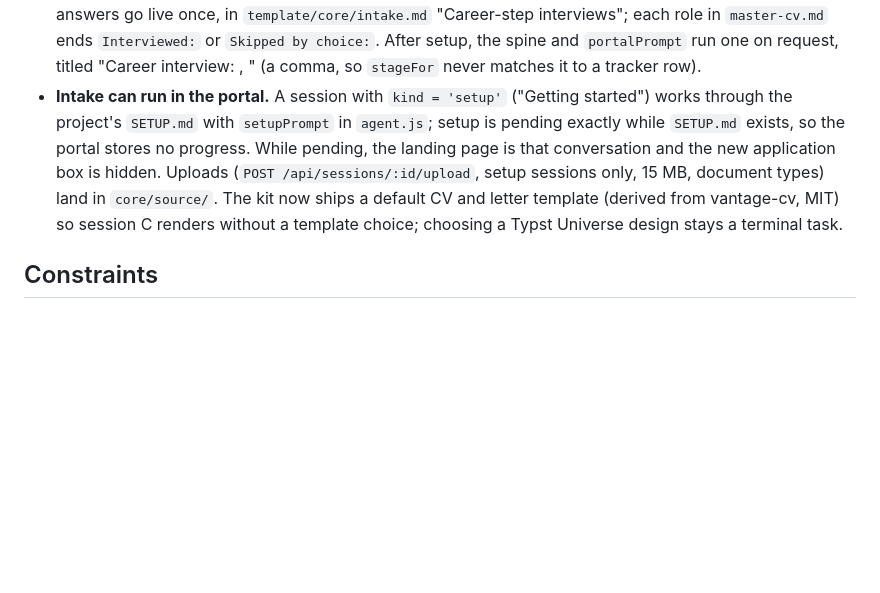
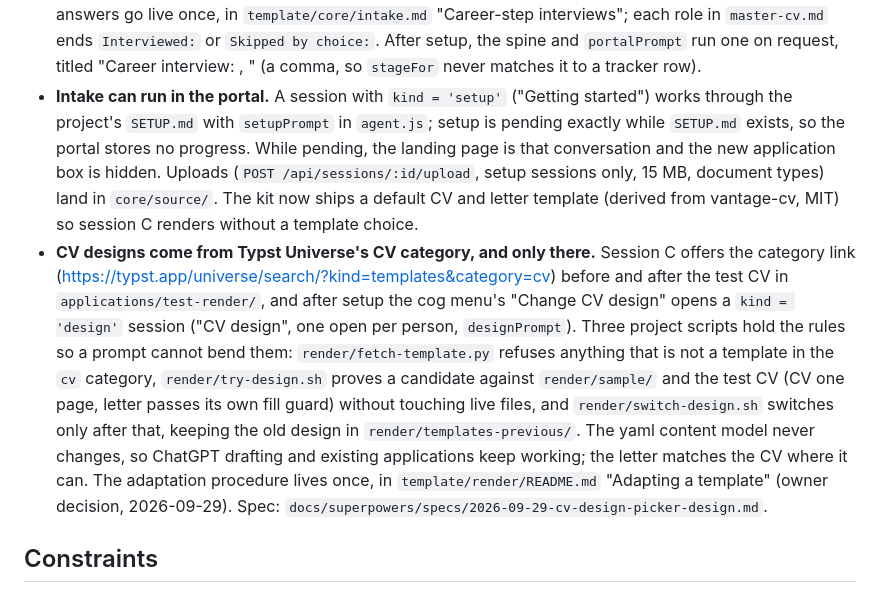
Before and after one commit to spacetimejam/j4, a Markdown page: CLAUDE.md, the part around the change. Drawn GitHub-style; blank space fills up the shorter version.

```diff
--- a/CLAUDE.md
+++ b/CLAUDE.md
@@ -33,7 +33,8 @@ A kit for running AI-assisted job searches. The repo (the "kit checkout") holds
 - **Signed-out Claude is a notice, not a fault.** `runClaudeSdk` throws `SignInError` (`portal/src/sign-in.js`) when an assistant message is marked `authentication_failed` or the text says "Not logged in". `queue.js` sets the session to `signed_out`, skips the fresh-session recovery (every session shares the one sign-in), and still emails admins, because on a shared portal only the owner can fix it. The page shows a Try again notice: on your own computer it gives the `claude auth login` steps, on a shared portal it says the owner has been told. `jawbs-local.sh` checks `claude auth status` and offers the browser sign-in when run in a terminal, but never stops setup over it.
 - **The writer is the person's choice on their own computer.** The wizard's option 1 asks who writes CVs and letters (`both`, recommended; `claude-only`; `chatgpt-only`) and records it in SETUP.md as `Writer:`. `jawbs-local.sh` follows it rather than guessing from what is signed in, checks only the programs the choice needs, and writes `AGENT_RUNNER=codex` for `chatgpt-only`. Chosen `both` with Codex missing asks whether to stop or let Claude write; it never switches on its own. Projects from before the question (`Writer: detect`) still detect. The shared portal and terminal mode are not asked (owner decision, 2026-09-29). Locally, a writer signed out names ChatGPT and gives `codex login`, the one exception to the unnamed-vendor rule.
 - **Career-step interviews.** Setup opens by saying Jawbs is only as good as what the person shares, and session B interviews each role in the master CV, most recent first, skippable. The questions and where answers go live once, in `template/core/intake.md` "Career-step interviews"; each role in `master-cv.md` ends `Interviewed:` or `Skipped by choice:`. After setup, the spine and `portalPrompt` run one on request, titled "Career interview: <role>, <organisation>" (a comma, so `stageFor` never matches it to a tracker row).
-- **Intake can run in the portal.** A session with `kind = 'setup'` ("Getting started") works through the project's `SETUP.md` with `setupPrompt` in `agent.js`; setup is pending exactly while `SETUP.md` exists, so the portal stores no progress. While pending, the landing page is that conversation and the new application box is hidden. Uploads (`POST /api/sessions/:id/upload`, setup sessions only, 15 MB, document types) land in `core/source/`. The kit now ships a default CV and letter template (derived from vantage-cv, MIT) so session C renders without a template choice; choosing a Typst Universe design stays a terminal task.
+- **Intake can run in the portal.** A session with `kind = 'setup'` ("Getting started") works through the project's `SETUP.md` with `setupPrompt` in `agent.js`; setup is pending exactly while `SETUP.md` exists, so the portal stores no progress. While pending, the landing page is that conversation and the new application box is hidden. Uploads (`POST /api/sessions/:id/upload`, setup sessions only, 15 MB, document types) land in `core/source/`. The kit now ships a default CV and letter template (derived from vantage-cv, MIT) so session C renders without a template choice.
+- **CV designs come from Typst Universe's CV category, and only there.** Session C offers the category link (https://typst.app/universe/search/?kind=templates&category=cv) before and after the test CV in `applications/test-render/`, and after setup the cog menu's "Change CV design" opens a `kind = 'design'` session ("CV design", one open per person, `designPrompt`). Three project scripts hold the rules so a prompt cannot bend them: `render/fetch-template.py` refuses anything that is not a template in the `cv` category, `render/try-design.sh` proves a candidate against `render/sample/` and the test CV (CV one page, letter passes its own fill guard) without touching live files, and `render/switch-design.sh` switches only after that, keeping the old design in `render/templates-previous/`. The yaml content model never changes, so ChatGPT drafting and existing applications keep working; the letter matches the CV where it can. The adaptation procedure lives once, in `template/render/README.md` "Adapting a template" (owner decision, 2026-09-29). Spec: `docs/superpowers/specs/2026-09-29-cv-design-picker-design.md`.
 
 ## Constraints
 
```
Also changed, not shown: docs/portal.md (+6 -0 lines), template/render/README.md (+21 -3 lines).
